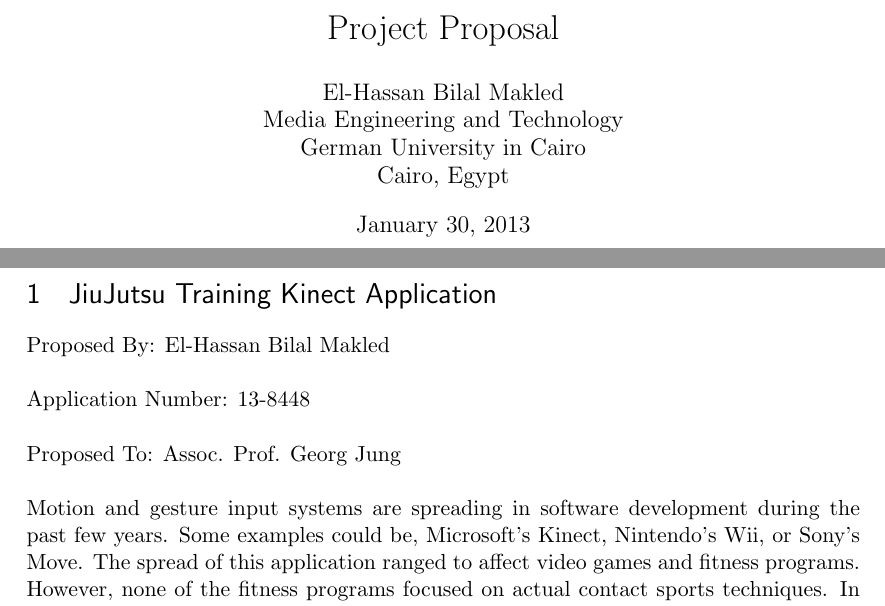
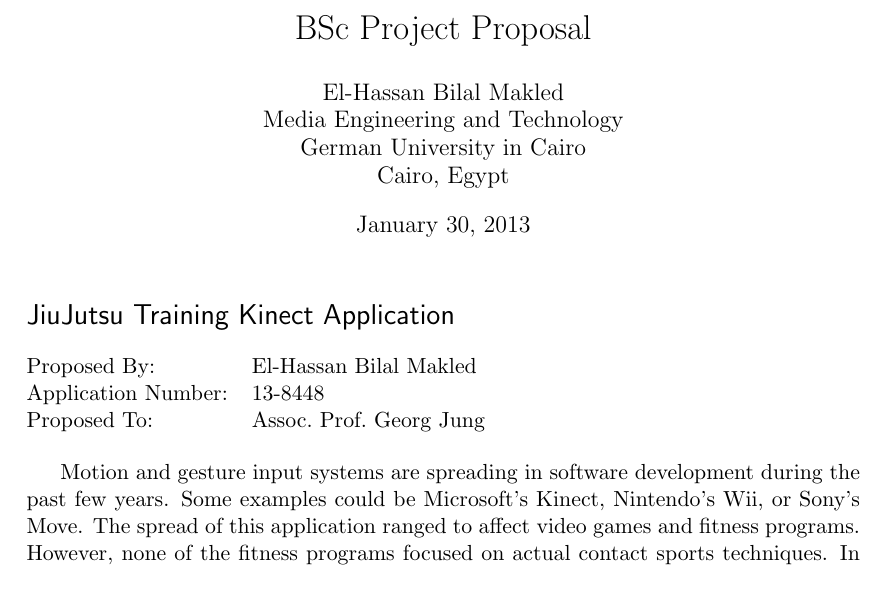
Before and after one commit to GeorgJung/Impact, a LaTeX document (Documents/Whitepapers/Project-Proposal.KINECT-TechniqueRecopgnition/Project Proposal.KINECT-TechniqueRecopgnition.ElHassanMakled.tex): two parts of pages 1 and 2 of 2 before the commit and part of the page after it, the two joined at a grey line, cut so that both start at the same text. Compiled offline with pdfLaTeX.

Commit message:
Cosmetic changes to Hassan's proposal

```diff
--- a/Documents/Whitepapers/Project-Proposal.KINECT-TechniqueRecopgnition/Project Proposal.KINECT-TechniqueRecopgnition.ElHassanMakled.tex
+++ b/Documents/Whitepapers/Project-Proposal.KINECT-TechniqueRecopgnition/Project Proposal.KINECT-TechniqueRecopgnition.ElHassanMakled.tex
@@ -32,11 +32,11 @@
 % These packages are all incorporated in the memoir class to one degree or another...
 
 %%% HEADERS & FOOTERS
-\usepackage{fancyhdr} % This should be set AFTER setting up the page geometry
-\pagestyle{fancy} % options: empty , plain , fancy
-\renewcommand{\headrulewidth}{0pt} % customise the layout...
-\lhead{}\chead{}\rhead{}
-\lfoot{}\cfoot{\thepage}\rfoot{}
+%\usepackage{fancyhdr} % This should be set AFTER setting up the page geometry
+\pagestyle{empty} % options: empty , plain , fancy
+% \renewcommand{\headrulewidth}{0pt} % customise the layout...
+% \lhead{}\chead{}\rhead{}
+% \lfoot{}\cfoot{\thepage}\rfoot{}
 
 %%% SECTION TITLE APPEARANCE
 \usepackage{sectsty}
@@ -53,28 +53,27 @@
 
 %%% The "real" document content comes below...
 
-\title{Project Proposal}
+\title{BSc Project Proposal}
 \author{El-Hassan Bilal Makled\\Media Engineering and Technology\\ German University in Cairo\\ Cairo, Egypt}
 %\date{} % Activate to display a given date or no date (if empty),
          % otherwise the current date is printed
 
 \begin{document}
 \maketitle
-\pagebreak
-\section{JiuJutsu Training Kinect Application}
-Proposed By: El-Hassan Bilal Makled
-\\
-\\
-Application Number: 13-8448
-\\
-\\
-Proposed To: Assoc. Prof. Georg Jung
-\\
-\\
-Motion and gesture input systems are spreading in software development during the past few years. Some examples could be, Microsoft's Kinect, Nintendo's Wii, or Sony's Move.
+
+\section*{JiuJutsu Training Kinect Application}
+
+\begin{tabular}{@{} l l}
+  Proposed By: & El-Hassan Bilal Makled \\
+  Application Number: & 13-8448 \\
+  Proposed To: & Assoc.\ Prof.\ Georg Jung
+\end{tabular}
+
+\vspace*{\baselineskip}
+
+Motion and gesture input systems are spreading in software development during the past few years. Some examples could be Microsoft's Kinect, Nintendo's Wii, or Sony's Move.
 The spread of this application ranged to affect video games and fitness programs. However, none of the fitness programs focused on actual contact sports techniques.
 In this project, we will use Microsoft Kinect to create an application that will take a group of JiuJutsu (a form of martial arts) moves as an input during a practice session,
 and compares them to a library of moves that are used as reference to calculate the delta.
 The project will also focus on measuring the impact of certain striking moves in different
 methods either by sound or by a sensor equiped Thai-pad depending on the situation of the practice session being captured.
-\subsection{Tasks}
```
Also changed, not shown: Documents/Whitepapers/Project-Proposal.KINECT-TechniqueRecopgnition/Project Proposal.KINECT-TechniqueRecopgnition.ElHassanMakled.pdf, Images/Logo/Da.png (added), Images/Logo/Da.svg (added), Documents/Whitepapers/Project-Proposal.KINECT-TechniqueRecopgnition/Project Proposal.KINECT-TechniqueRecopgnition.ElHassanMakled.tex (11 more changed lines), 1 other file.
